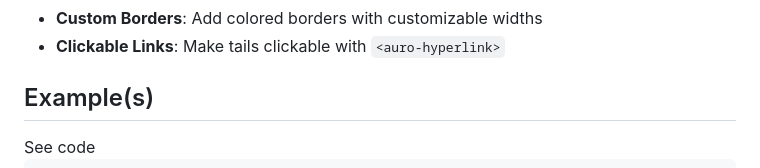
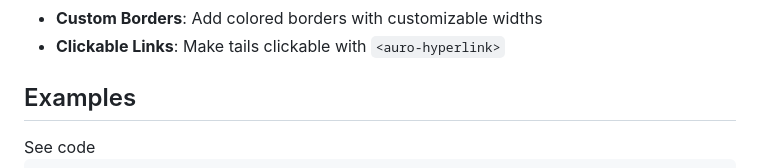
Before and after one commit to AlaskaAirlines/auro-tail, a Markdown page: index.md, the part around one of its changes. Drawn GitHub-style.

```diff
--- a/index.md
+++ b/index.md
@@ -32,13 +32,13 @@ The `<auro-tail>` custom element displays Alaska, Hawaiian, and partner airline
 - **Clickable Links**: Make tails clickable with `<auro-hyperlink>`
 <!-- AURO-GENERATED-CONTENT:END -->
 
-## Example(s)
+## Examples
 
 <div class="exampleWrapper">
   <!-- AURO-GENERATED-CONTENT:START (FILE:src=./../apiExamples/overview.html) -->
   <!-- The below content is automatically added from ./../apiExamples/overview.html -->
-  <auro-tail tail="AS"></auro-tail>
-  <auro-tail tail="HA" size="lg" badge="oneworld"></auro-tail>
+  <auro-tail tail="AS" badge="oneworld"></auro-tail>
+  <auro-tail tail="HA" size="lg"></auro-tail>
   <auro-tail-group layout="horizontal" size="lg" style="--ds-auro-tail-border-color: var(--ds-basic-color-brand-primary)">
     <auro-tail tail="AS"></auro-tail>
     <auro-tail tail="HA"></auro-tail>
```
Also changed, not shown: other parts of index.md (+6 -6 lines).
